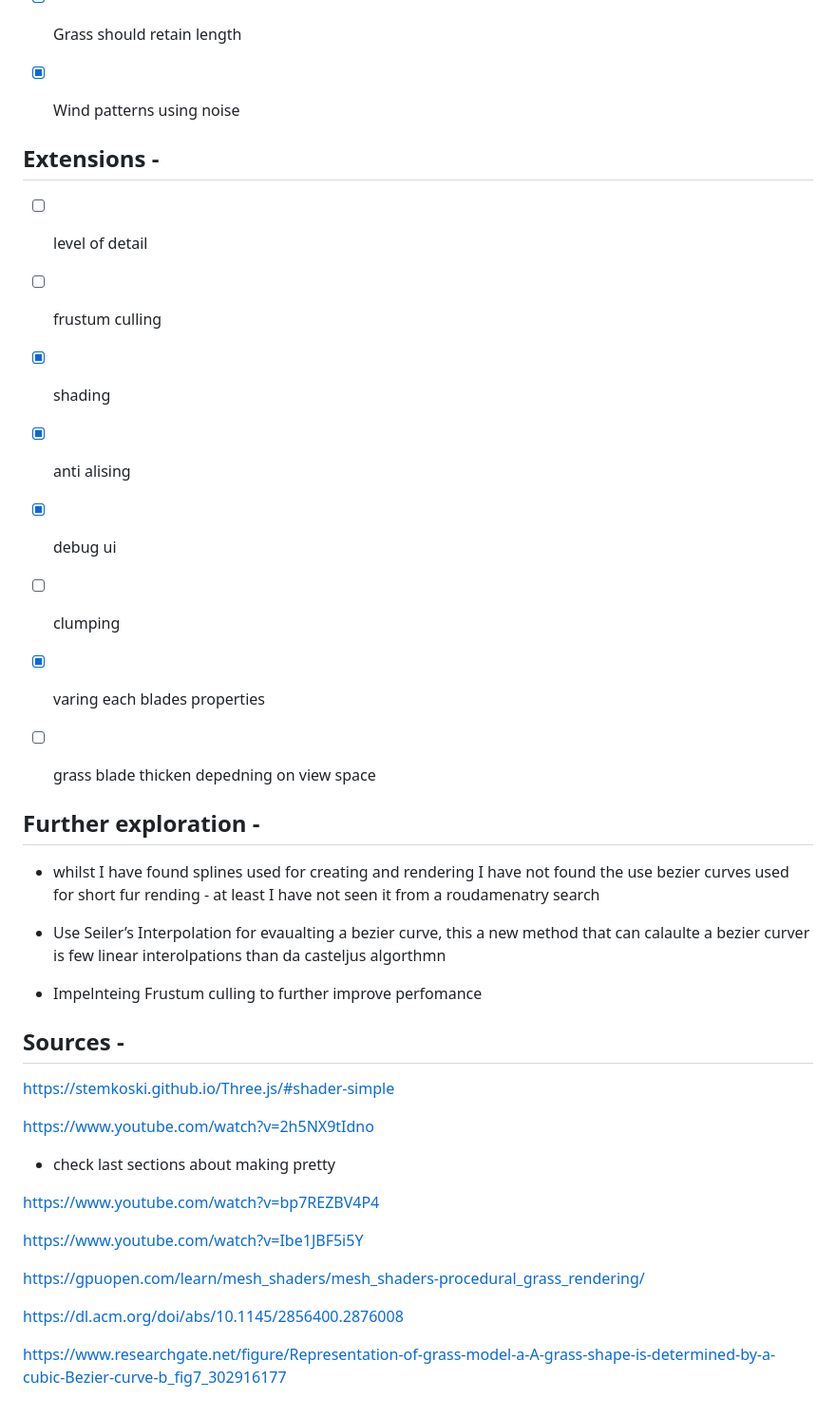
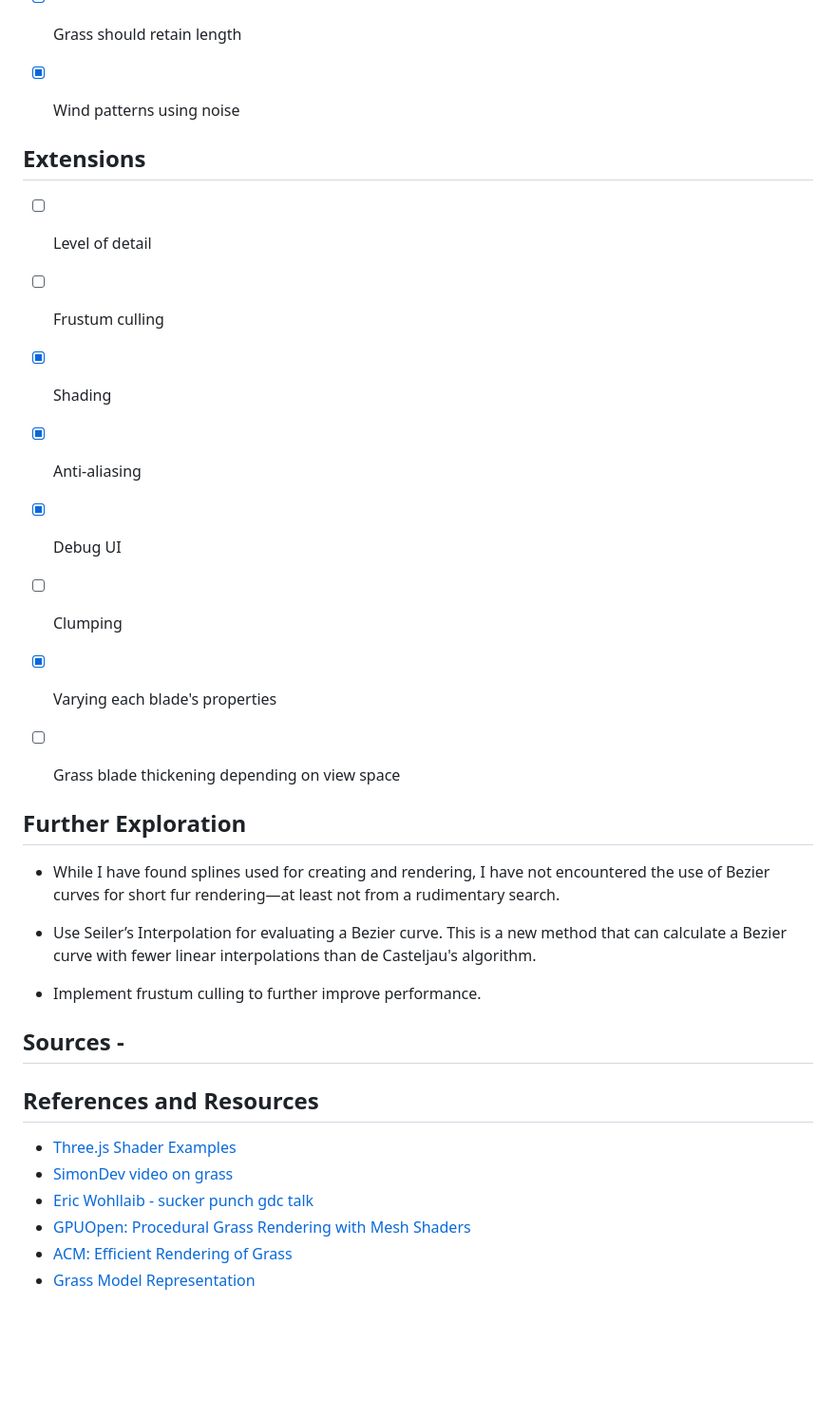
Before and after one commit to ChrisHow9/WebGLProcedualGrass, a Markdown page: README.md, the part around the change printed below. Shown: that part at 95% size. Drawn GitHub-style; blank space fills up the shorter version.

```diff
--- a/README.md
+++ b/README.md
@@ -40,49 +48,35 @@ To create the effect of wind mutiple passes of Perlin noise are used at differne
 
 
 
- ## Extensions -
+## Extensions
 
-- [ ] level of detail
-
-- [ ] frustum culling
-
-- [x] shading
-
-- [x] anti alising
-
-- [x] debug ui
-
-- [ ] clumping
-
-- [x] varing each blades properties
-
-- [ ] grass blade thicken depedning on view space
+- [ ] Level of detail
+- [ ] Frustum culling
+- [x] Shading
+- [x] Anti-aliasing
+- [x] Debug UI
+- [ ] Clumping
+- [x] Varying each blade's properties
+- [ ] Grass blade thickening depending on view space
 
 
-## Further exploration -
 
-- whilst I have found splines used for creating and rendering I have not found the use bezier curves used for short fur rending - at least I have not seen it from a roudamenatry search
+## Further Exploration
 
-- Use Seiler’s Interpolation for evaualting a bezier curve, this a new method that can calaulte a bezier curver is few linear interolpations than da casteljus algorthmn
+- While I have found splines used for creating and rendering, I have not encountered the use of Bezier curves for short fur rendering—at least not from a rudimentary search.
 
-- Impelnteing Frustum culling to further improve perfomance
+- Use Seiler’s Interpolation for evaluating a Bezier curve. This is a new method that can calculate a Bezier curve with fewer linear interpolations than de Casteljau's algorithm.
+
+- Implement frustum culling to further improve performance.
 
 
 ## Sources -
 
-https://stemkoski.github.io/Three.js/#shader-simple
+## References and Resources
 
-https://www.youtube.com/watch?v=2h5NX9tIdno
-- check last sections about making pretty
-
-https://www.youtube.com/watch?v=bp7REZBV4P4
-
-
-https://www.youtube.com/watch?v=Ibe1JBF5i5Y
-
-
-https://gpuopen.com/learn/mesh_shaders/mesh_shaders-procedural_grass_rendering/
-
-https://dl.acm.org/doi/abs/10.1145/2856400.2876008
-
-https://www.researchgate.net/figure/Representation-of-grass-model-a-A-grass-shape-is-determined-by-a-cubic-Bezier-curve-b_fig7_302916177
+- [Three.js Shader Examples](https://stemkoski.github.io/Three.js/#shader-simple)
+- [SimonDev video on grass](https://www.youtube.com/watch?v=bp7REZBV4P4)
+- [Eric Wohllaib - sucker punch gdc talk](https://www.youtube.com/watch?v=Ibe1JBF5i5Y)
+- [GPUOpen: Procedural Grass Rendering with Mesh Shaders](https://gpuopen.com/learn/mesh_shaders/mesh_shaders-procedural_grass_rendering/)
+- [ACM: Efficient Rendering of Grass](https://dl.acm.org/doi/abs/10.1145/2856400.2876008)
+- [Grass Model Representation](https://www.researchgate.net/figure/Representation-of-grass-model-a-A-grass-shape-is-determined-by-a-cubic-Bezier-curve-b_fig7_302916177)
```
Also changed, not shown: other parts of README.md (+20 -12 lines).
